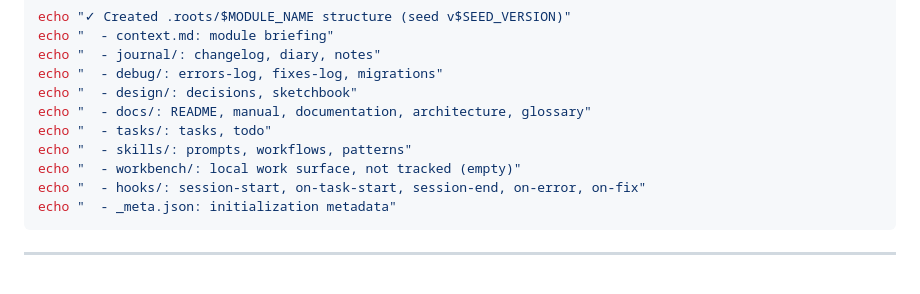
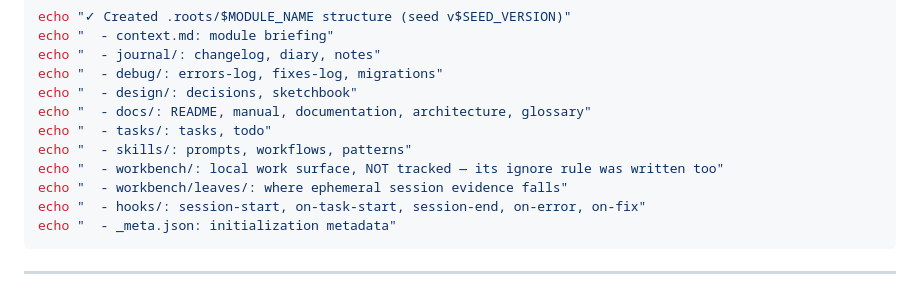
Before and after one commit to ctmil/roots_seed, a Markdown page: roots_seed.md, the part around one of its changes. Drawn GitHub-style.

````diff
--- a/roots_seed.md
+++ b/roots_seed.md
@@ -3216,7 +3242,8 @@ echo "  - design/: decisions, sketchbook"
 echo "  - docs/: README, manual, documentation, architecture, glossary"
 echo "  - tasks/: tasks, todo"
 echo "  - skills/: prompts, workflows, patterns"
-echo "  - workbench/: local work surface, not tracked (empty)"
+echo "  - workbench/: local work surface, NOT tracked — its ignore rule was written too"
+echo "  - workbench/leaves/: where ephemeral session evidence falls"
 echo "  - hooks/: session-start, on-task-start, session-end, on-error, on-fix"
 echo "  - _meta.json: initialization metadata"
 ```
````
Also changed, not shown: other parts of roots_seed.md (+31 -5 lines).
